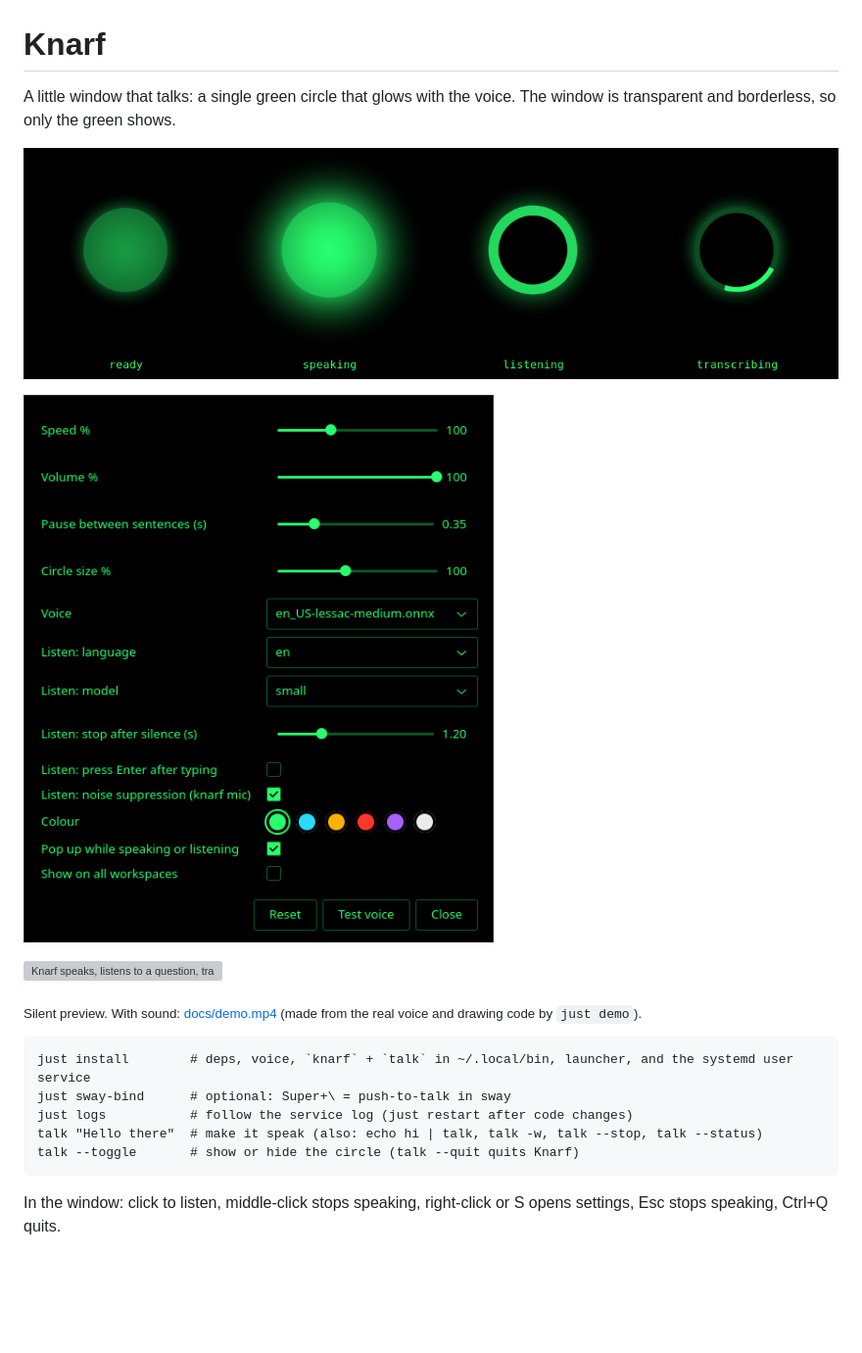
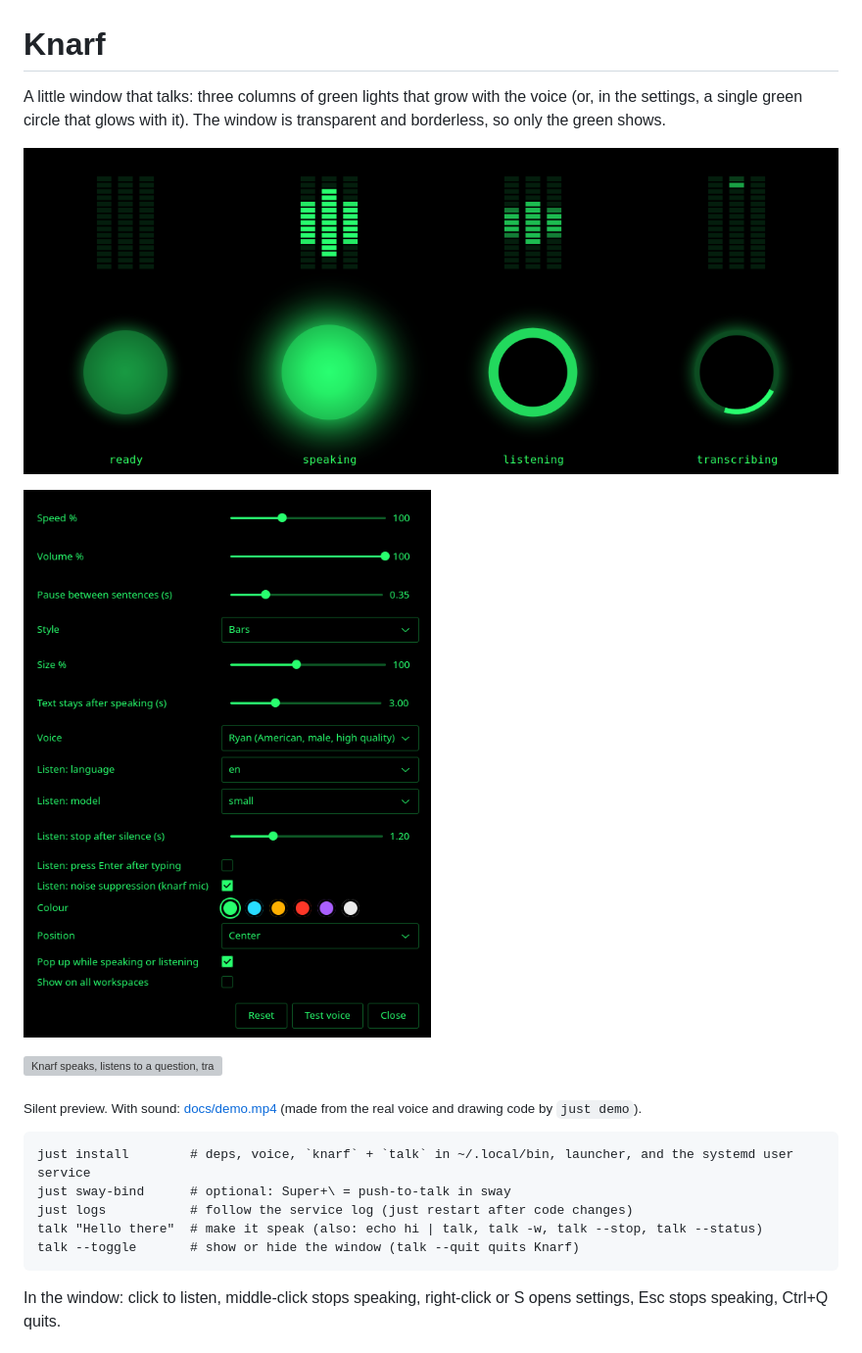
Before and after one commit to dellambrogio/knarf, a Markdown page: README.md, the part around one of its changes. Shown at 98% size. Drawn GitHub-style; pictures changed too: docs/circle.png (deleted), docs/settings.png, docs/states.png (added); blank space fills up the shorter version; grey boxes are pictures that could not be loaded.

Commit message:
Bars are the default style; the tray icon follows the style; docs: states for both styles, demo with bars, new settings screenshot

```diff
--- a/README.md
+++ b/README.md
@@ -1,9 +1,9 @@
 # Knarf
 
-A little window that talks: a single green circle that glows with the voice. The window is transparent and
-borderless, so only the green shows.
+A little window that talks: three columns of green lights that grow with the voice (or, in the settings, a single
+green circle that glows with it). The window is transparent and borderless, so only the green shows.
 
-![The circle: ready, speaking, listening, transcribing](docs/circle.png)
+![Knarf: ready, speaking, listening, transcribing; bars (the default) and circle](docs/states.png)
 
 ![The settings window](docs/settings.png)
 
@@ -16,7 +16,7 @@ borderless, so only the green shows.
     just sway-bind      # optional: Super+\ = push-to-talk in sway
     just logs           # follow the service log (just restart after code changes)
     talk "Hello there"  # make it speak (also: echo hi | talk, talk -w, talk --stop, talk --status)
-    talk --toggle       # show or hide the circle (talk --quit quits Knarf)
+    talk --toggle       # show or hide the window (talk --quit quits Knarf)
 
 In the window: click to listen, middle-click stops speaking, right-click or S opens settings, Esc stops speaking,
 Ctrl+Q quits.
```
Also changed, not shown: other parts of README.md (+9 -8 lines), CLAUDE.md (+3 -3 lines), 8 other files.
